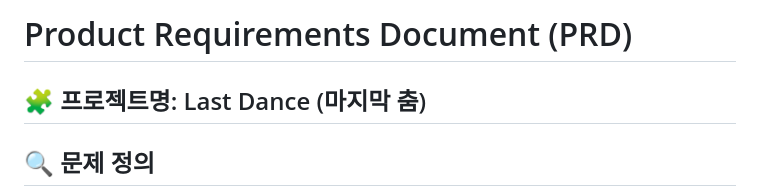
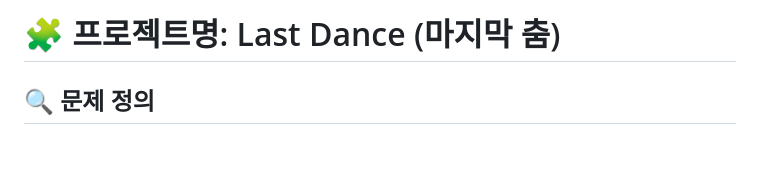
Before and after one commit to 04-Last-Dance/Last-Dance, a Markdown page: docs/PRD.md, the part around the change. Drawn GitHub-style; blank space fills up the shorter version.

```diff
--- a/PRD.md
+++ b/docs/PRD.md
@@ -1,6 +1,4 @@
-# Product Requirements Document (PRD)
-
-## 🧩 프로젝트명: Last Dance (마지막 춤)
+# 🧩 프로젝트명: Last Dance (마지막 춤)
 
 ## 🔍 문제 정의
 
```
